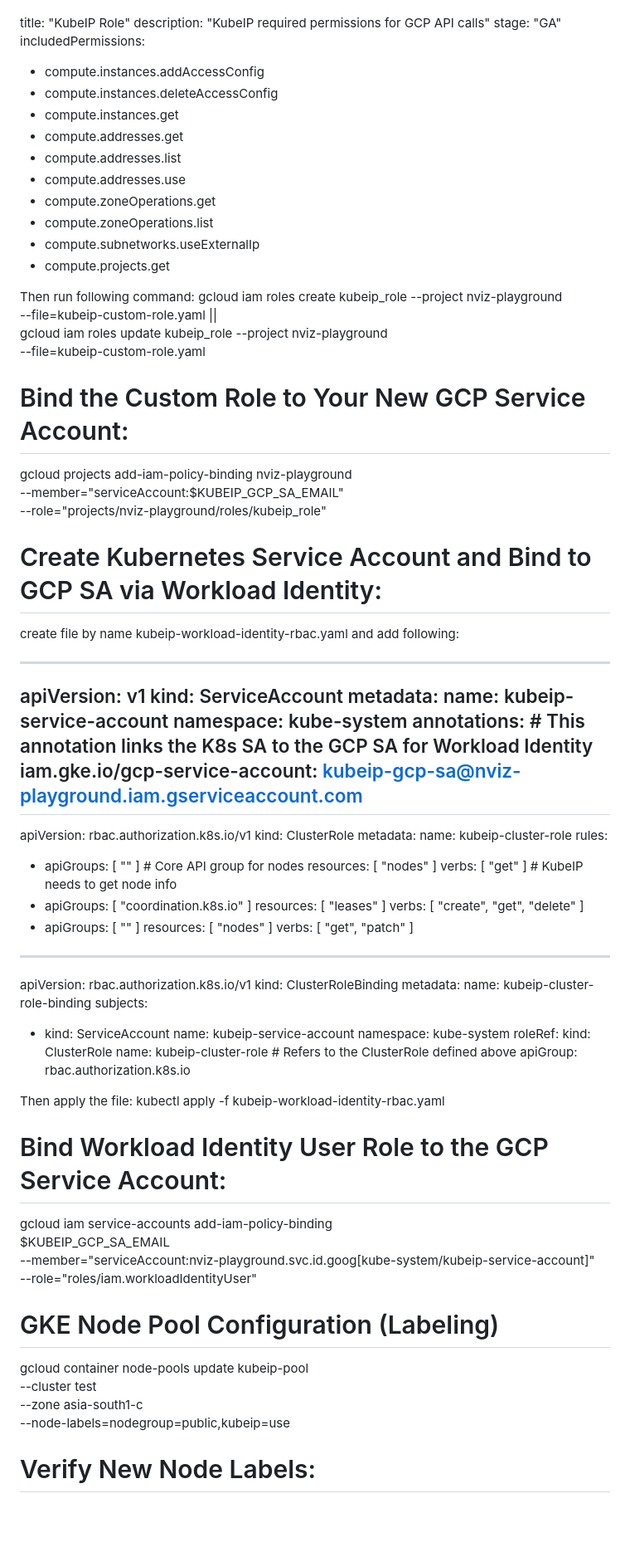
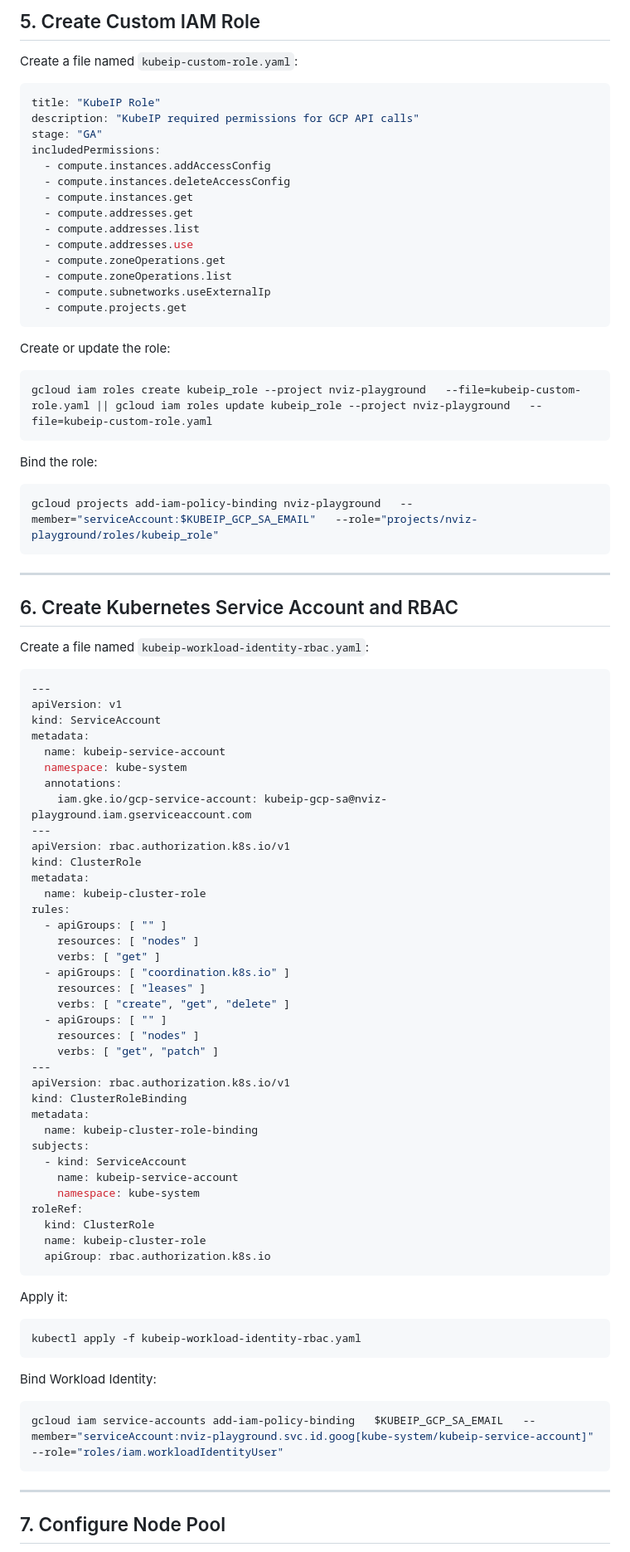
Before and after one commit to atulghodmare777/my-project, a Markdown page: kubeip.md, the part around one of its changes. Shown at 83% size. GitHub-like rendering; blank space fills up the shorter version.

````diff
--- a/kubeip.md
+++ b/kubeip.md
@@ -67,4 +91,9 @@ create a file by name kubeip-custom-role.yaml and add following permissions:
 
+## 5. Create Custom IAM Role
+
+Create a file named `kubeip-custom-role.yaml`:
+
+```yaml
 title: "KubeIP Role"
 description: "KubeIP required permissions for GCP API calls"
 stage: "GA"
@@ -79,23 +108,27 @@ includedPermissions:
   - compute.zoneOperations.list
   - compute.subnetworks.useExternalIp
   - compute.projects.get
+```
 
-Then run following command:
-gcloud iam roles create kubeip_role --project nviz-playground \
-  --file=kubeip-custom-role.yaml || \
-gcloud iam roles update kubeip_role --project nviz-playground \
-  --file=kubeip-custom-role.yaml
+Create or update the role:
 
-# Bind the Custom Role to Your New GCP Service Account:
+```bash
+gcloud iam roles create kubeip_role --project nviz-playground   --file=kubeip-custom-role.yaml || gcloud iam roles update kubeip_role --project nviz-playground   --file=kubeip-custom-role.yaml
+```
 
-gcloud projects add-iam-policy-binding nviz-playground \
-  --member="serviceAccount:$KUBEIP_GCP_SA_EMAIL" \
-  --role="projects/nviz-playground/roles/kubeip_role"
+Bind the role:
 
-# Create Kubernetes Service Account and Bind to GCP SA via Workload Identity:
+```bash
+gcloud projects add-iam-policy-binding nviz-playground   --member="serviceAccount:$KUBEIP_GCP_SA_EMAIL"   --role="projects/nviz-playground/roles/kubeip_role"
+```
 
-create file by name kubeip-workload-identity-rbac.yaml and add following:
+---
 
+## 6. Create Kubernetes Service Account and RBAC
+
+Create a file named `kubeip-workload-identity-rbac.yaml`:
+
+```yaml
 ---
 apiVersion: v1
 kind: ServiceAccount
@@ -103,7 +136,6 @@ metadata:
   name: kubeip-service-account
   namespace: kube-system
   annotations:
-        # This annotation links the K8s SA to the GCP SA for Workload Identity
     iam.gke.io/gcp-service-account: kubeip-gcp-sa@nviz-playground.iam.gserviceaccount.com
 ---
 apiVersion: rbac.authorization.k8s.io/v1
@@ -111,9 +143,9 @@ kind: ClusterRole
 metadata:
   name: kubeip-cluster-role
 rules:
-  - apiGroups: [ "" ] # Core API group for nodes
+  - apiGroups: [ "" ]
     resources: [ "nodes" ]
-    verbs: [ "get" ] # KubeIP needs to get node info
+    verbs: [ "get" ]
   - apiGroups: [ "coordination.k8s.io" ]
     resources: [ "leases" ]
     verbs: [ "create", "get", "delete" ]
@@ -131,24 +163,23 @@ subjects:
     namespace: kube-system
 roleRef:
   kind: ClusterRole
-  name: kubeip-cluster-role # Refers to the ClusterRole defined above
+  name: kubeip-cluster-role
   apiGroup: rbac.authorization.k8s.io
+```
 
-Then apply the file: kubectl apply -f kubeip-workload-identity-rbac.yaml
+Apply it:
 
-# Bind Workload Identity User Role to the GCP Service Account:
+```bash
+kubectl apply -f kubeip-workload-identity-rbac.yaml
+```
 
-gcloud iam service-accounts add-iam-policy-binding \
-  $KUBEIP_GCP_SA_EMAIL \
-  --member="serviceAccount:nviz-playground.svc.id.goog[kube-system/kubeip-service-account]" \
-  --role="roles/iam.workloadIdentityUser"
+Bind Workload Identity:
 
-# GKE Node Pool Configuration (Labeling)
+```bash
+gcloud iam service-accounts add-iam-policy-binding   $KUBEIP_GCP_SA_EMAIL   --member="serviceAccount:nviz-playground.svc.id.goog[kube-system/kubeip-service-account]"   --role="roles/iam.workloadIdentityUser"
+```
 
-gcloud container node-pools update kubeip-pool \
-  --cluster test \
-  --zone asia-south1-c \
-  --node-labels=nodegroup=public,kubeip=use
+---
 
-# Verify New Node Labels:
+## 7. Configure Node Pool
 
````
Also changed, not shown: other parts of kubeip.md (+144 -89 lines).
